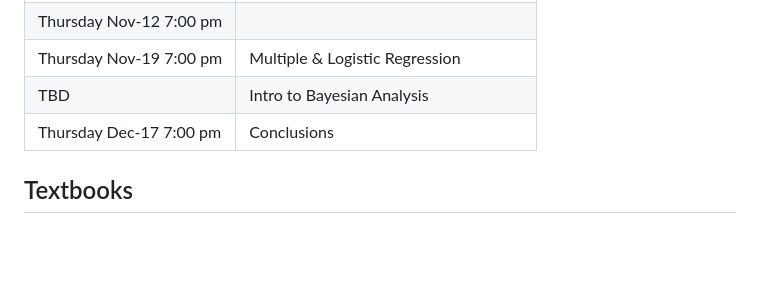
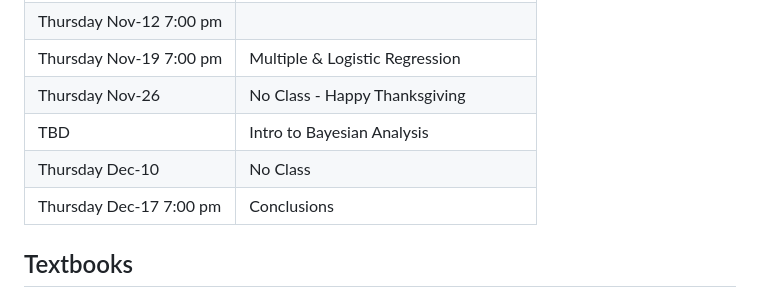
Before and after one commit to jbryer/IS606Fall2015, a Markdown page: README.md, the part around the change printed below. Drawn GitHub-style; blank space fills up the shorter version.

```diff
--- a/README.md
+++ b/README.md
@@ -109,7 +109,9 @@ Thursday Oct-29 7:00 pm | Inference for Categorical Data  |
 Thursday Nov-5  7:00 pm | Linear Regression               |
 Thursday Nov-12 7:00 pm |                                 |
 Thursday Nov-19 7:00 pm | Multiple & Logistic Regression  |
-TBD            | Intro to Bayesian Analysis      |
+Thursday Nov-26         | No Class - Happy Thanksgiving   |
+TBD                     | Intro to Bayesian Analysis      |
+Thursday Dec-10         | No Class                        |
 Thursday Dec-17 7:00 pm | Conclusions                     |
 
 
```
Also changed, not shown: other parts of README.md (+1 -1 lines), Slides/images/William_Sealy_Gosset.jpg (added), Slides/images/tdistribution.png (added), 3 other files.
